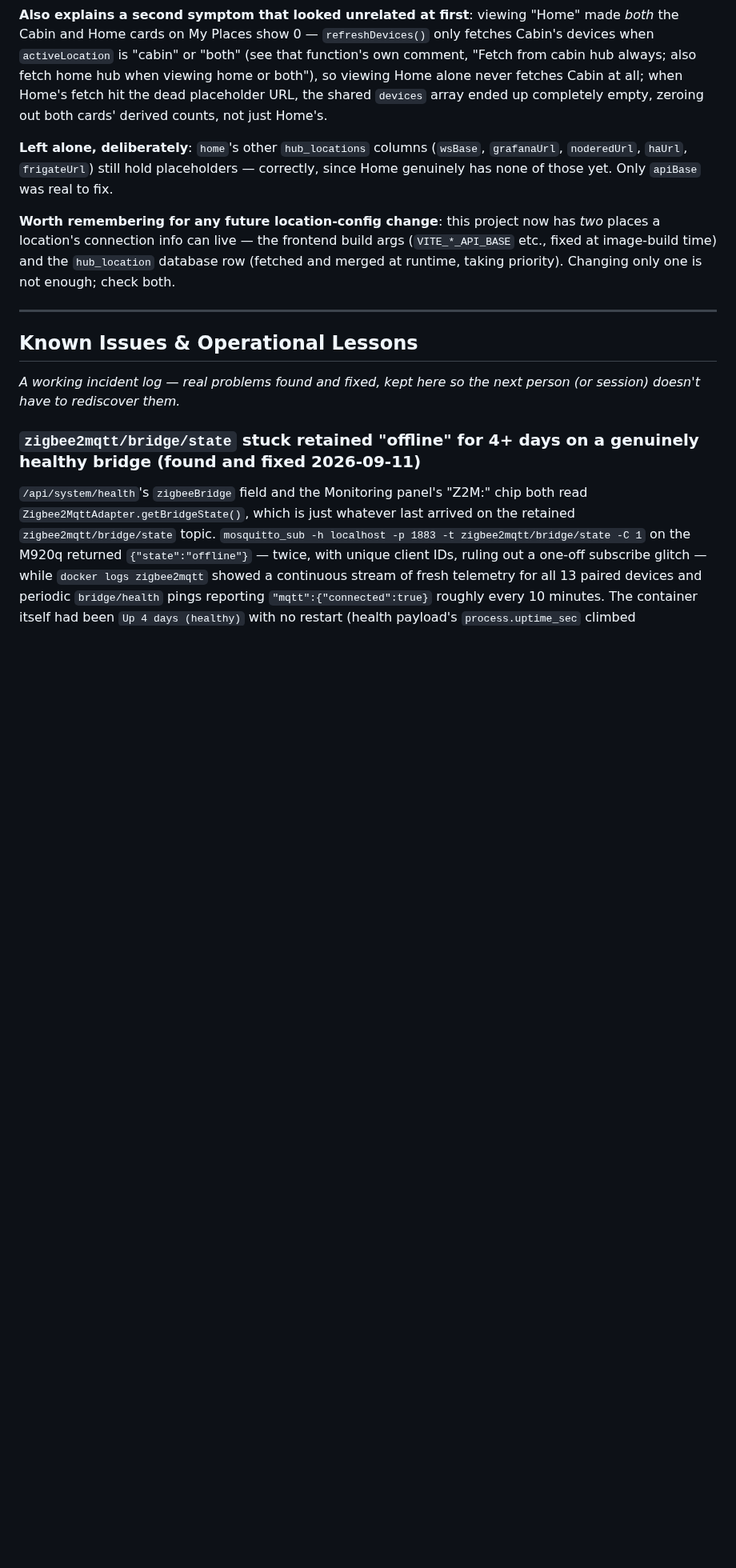
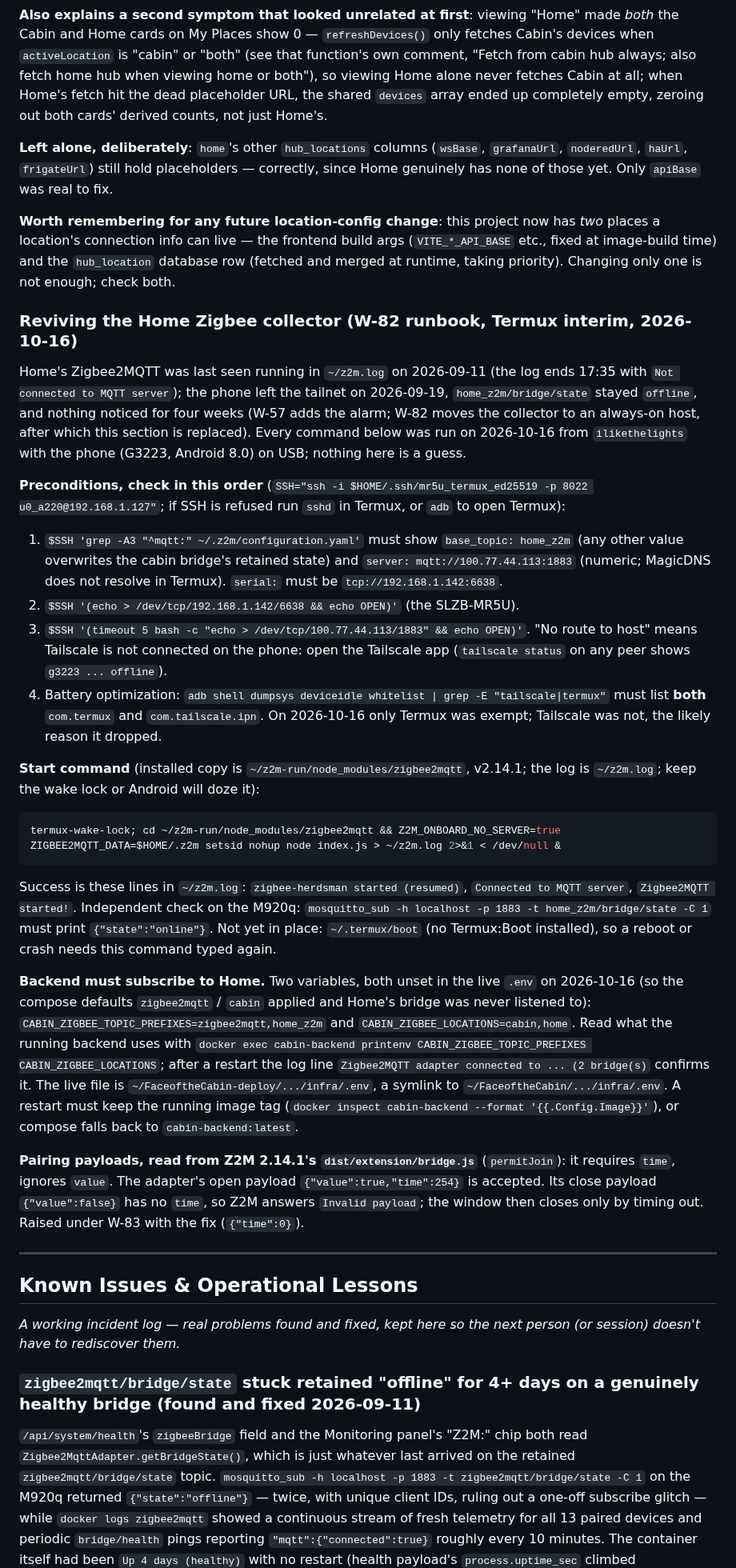
Before and after one commit to ImpressiveLLC/FaceoftheCabin, a Markdown page: docs/MAINTENANCE.md, the part around the change. Shown at 80% size. Rendered like a GitHub page; blank space fills up the shorter version.

Commit message:
docs(maintenance): Home Zigbee collector revival runbook (W-82, Termux interim)
Records the commands that actually revived Home's Zigbee2MQTT on 2026-10-16:
preconditions in order, the working start command (never written down before),
the two backend variables the live .env lacked, and what Z2M 2.14.1's
permitJoin accepts (open payload fine; the adapter's close payload lacks `time`
and is rejected -- raised under W-83).

Co-Authored-By: Claude Sonnet 5.5 <noreply@anthropic.com>

````diff
--- a/docs/MAINTENANCE.md
+++ b/docs/MAINTENANCE.md
@@ -2037,6 +2037,62 @@ the frontend build args (`VITE_*_API_BASE` etc., fixed at image-build
 time) and the `hub_location` database row (fetched and merged at
 runtime, taking priority). Changing only one is not enough; check both.
 
+### Reviving the Home Zigbee collector (W-82 runbook, Termux interim, 2026-10-16)
+
+Home's Zigbee2MQTT was last seen running in `~/z2m.log` on 2026-09-11 (the log
+ends 17:35 with `Not connected to MQTT server`); the phone left the tailnet on
+2026-09-19, `home_z2m/bridge/state` stayed `offline`, and nothing noticed for
+four weeks (W-57 adds the alarm; W-82 moves the collector to an always-on
+host, after which this section is replaced).
+Every command below was run on 2026-10-16 from `ilikethelights` with the phone
+(G3223, Android 8.0) on USB; nothing here is a guess.
+
+**Preconditions, check in this order** (`SSH="ssh -i $HOME/.ssh/mr5u_termux_ed25519 -p 8022 u0_a220@192.168.1.127"`;
+if SSH is refused run `sshd` in Termux, or `adb` to open Termux):
+
+1. `$SSH 'grep -A3 "^mqtt:" ~/.z2m/configuration.yaml'` must show
+   `base_topic: home_z2m` (any other value overwrites the cabin bridge's
+   retained state) and `server: mqtt://100.77.44.113:1883` (numeric; MagicDNS
+   does not resolve in Termux). `serial:` must be `tcp://192.168.1.142:6638`.
+2. `$SSH '(echo > /dev/tcp/192.168.1.142/6638 && echo OPEN)'` (the SLZB-MR5U).
+3. `$SSH '(timeout 5 bash -c "echo > /dev/tcp/100.77.44.113/1883" && echo OPEN)'`.
+   "No route to host" means Tailscale is not connected on the phone: open the
+   Tailscale app (`tailscale status` on any peer shows `g3223 ... offline`).
+4. Battery optimization: `adb shell dumpsys deviceidle whitelist | grep -E "tailscale|termux"`
+   must list **both** `com.termux` and `com.tailscale.ipn`. On 2026-10-16 only
+   Termux was exempt; Tailscale was not, the likely reason it dropped.
+
+**Start command** (installed copy is `~/z2m-run/node_modules/zigbee2mqtt`,
+v2.14.1; the log is `~/z2m.log`; keep the wake lock or Android will doze it):
+
+```bash
+termux-wake-lock; cd ~/z2m-run/node_modules/zigbee2mqtt && Z2M_ONBOARD_NO_SERVER=true ZIGBEE2MQTT_DATA=$HOME/.z2m setsid nohup node index.js > ~/z2m.log 2>&1 < /dev/null &
+```
+
+Success is these lines in `~/z2m.log`: `zigbee-herdsman started (resumed)`,
+`Connected to MQTT server`, `Zigbee2MQTT started!`. Independent check on the
+M920q: `mosquitto_sub -h localhost -p 1883 -t home_z2m/bridge/state -C 1`
+must print `{"state":"online"}`. Not yet in place: `~/.termux/boot` (no
+Termux:Boot installed), so a reboot or crash needs this command typed again.
+
+**Backend must subscribe to Home.** Two variables, both unset in the live
+`.env` on 2026-10-16 (so the compose defaults `zigbee2mqtt` / `cabin` applied
+and Home's bridge was never listened to):
+`CABIN_ZIGBEE_TOPIC_PREFIXES=zigbee2mqtt,home_z2m` and
+`CABIN_ZIGBEE_LOCATIONS=cabin,home`. Read what the running backend uses with
+`docker exec cabin-backend printenv CABIN_ZIGBEE_TOPIC_PREFIXES CABIN_ZIGBEE_LOCATIONS`;
+after a restart the log line `Zigbee2MQTT adapter connected to ... (2 bridge(s)`
+confirms it. The live file is `~/FaceoftheCabin-deploy/.../infra/.env`, a
+symlink to `~/FaceoftheCabin/.../infra/.env`. A restart must keep the running
+image tag (`docker inspect cabin-backend --format '{{.Config.Image}}'`), or
+compose falls back to `cabin-backend:latest`.
+
+**Pairing payloads, read from Z2M 2.14.1's `dist/extension/bridge.js`**
+(`permitJoin`): it requires `time`, ignores `value`. The adapter's open
+payload `{"value":true,"time":254}` is accepted. Its close payload
+`{"value":false}` has no `time`, so Z2M answers `Invalid payload`; the window
+then closes only by timing out. Raised under W-83 with the fix (`{"time":0}`).
+
 ---
 
 ## Known Issues & Operational Lessons
````
